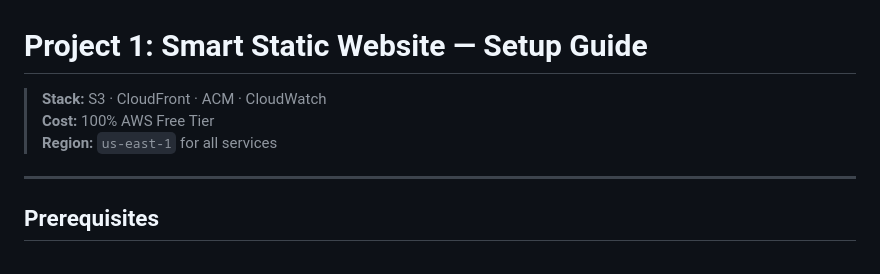
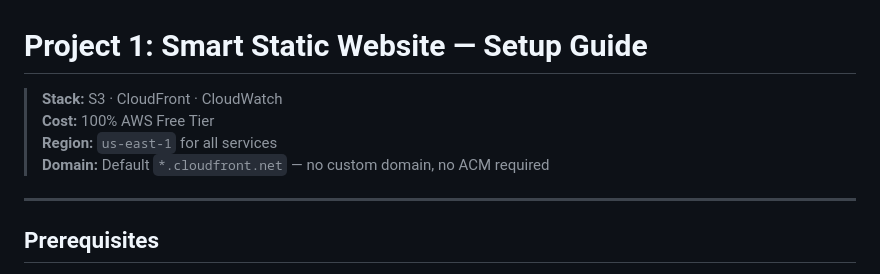
Before and after one commit to myemenshwaCode123/aws-cloud-portfolio, a Markdown page: project-1-smart-static-website/infrastructure/setup-guide.md, the part around one of its changes. Drawn GitHub-style.

```diff
--- a/project-1-smart-static-website/infrastructure/setup-guide.md
+++ b/project-1-smart-static-website/infrastructure/setup-guide.md
@@ -1,8 +1,9 @@
 # Project 1: Smart Static Website — Setup Guide
 
-> **Stack:** S3 · CloudFront · ACM · CloudWatch
+> **Stack:** S3 · CloudFront · CloudWatch
 > **Cost:** 100% AWS Free Tier
 > **Region:** `us-east-1` for all services
+> **Domain:** Default `*.cloudfront.net` — no custom domain, no ACM required
 
 ---
 
```
Also changed, not shown: other parts of project-1-smart-static-website/infrastructure/setup-guide.md (+11 -17 lines).
